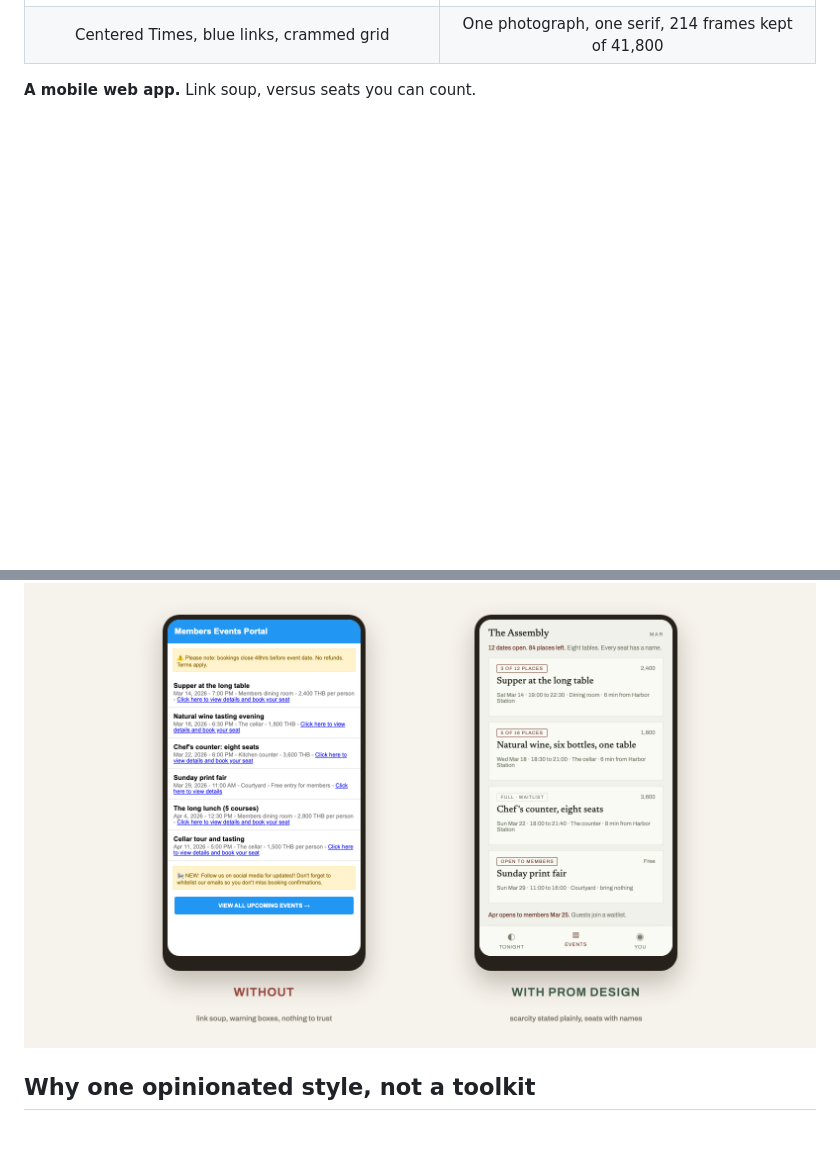
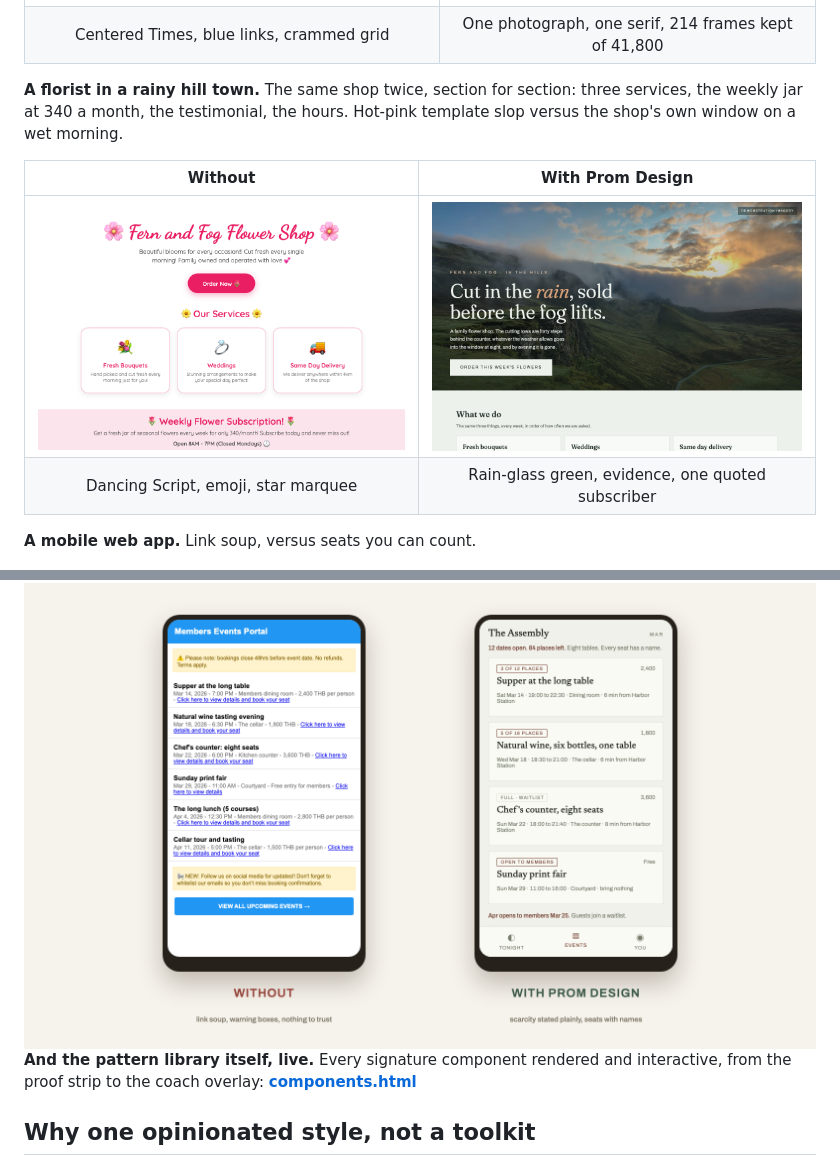
Before and after one commit to sva-admin/sv-academy-prom-design, a Markdown page: README.md, 2 parts joined by grey strips. Rendered like a GitHub page; blank space fills up the shorter version.

Commit message:
README: fern pair and live component library join the gallery

```diff
--- a/README.md
+++ b/README.md
@@ -110,9 +110,22 @@ your work costs.
 | <img src="demo/northlight-without.png" width="460"> | <img src="demo/northlight-with.png" width="460"> |
 | Centered Times, blue links, crammed grid | One photograph, one serif, 214 frames kept of 41,800 |
 
+**A florist in a rainy hill town.** The same shop twice, section for
+section: three services, the weekly jar at 340 a month, the testimonial, the
+hours. Hot-pink template slop versus the shop's own window on a wet morning.
+
+| Without | With Prom Design |
+|:---:|:---:|
+| <img src="demo/fern-without.png" width="460"> | <img src="demo/fern-with.png" width="460"> |
+| Dancing Script, emoji, star marquee | Rain-glass green, evidence, one quoted subscriber |
+
 **A mobile web app.** Link soup, versus seats you can count.
 
 <div align="center"><img src="demo/assembly-mobile-pair.png" width="920"></div>
+
+**And the pattern library itself, live.** Every signature component rendered
+and interactive, from the proof strip to the coach overlay:
+**[components.html](https://sva-admin.github.io/sv-academy-prom-design/demo/components.html)**
 
 ## Why one opinionated style, not a toolkit
 
```
